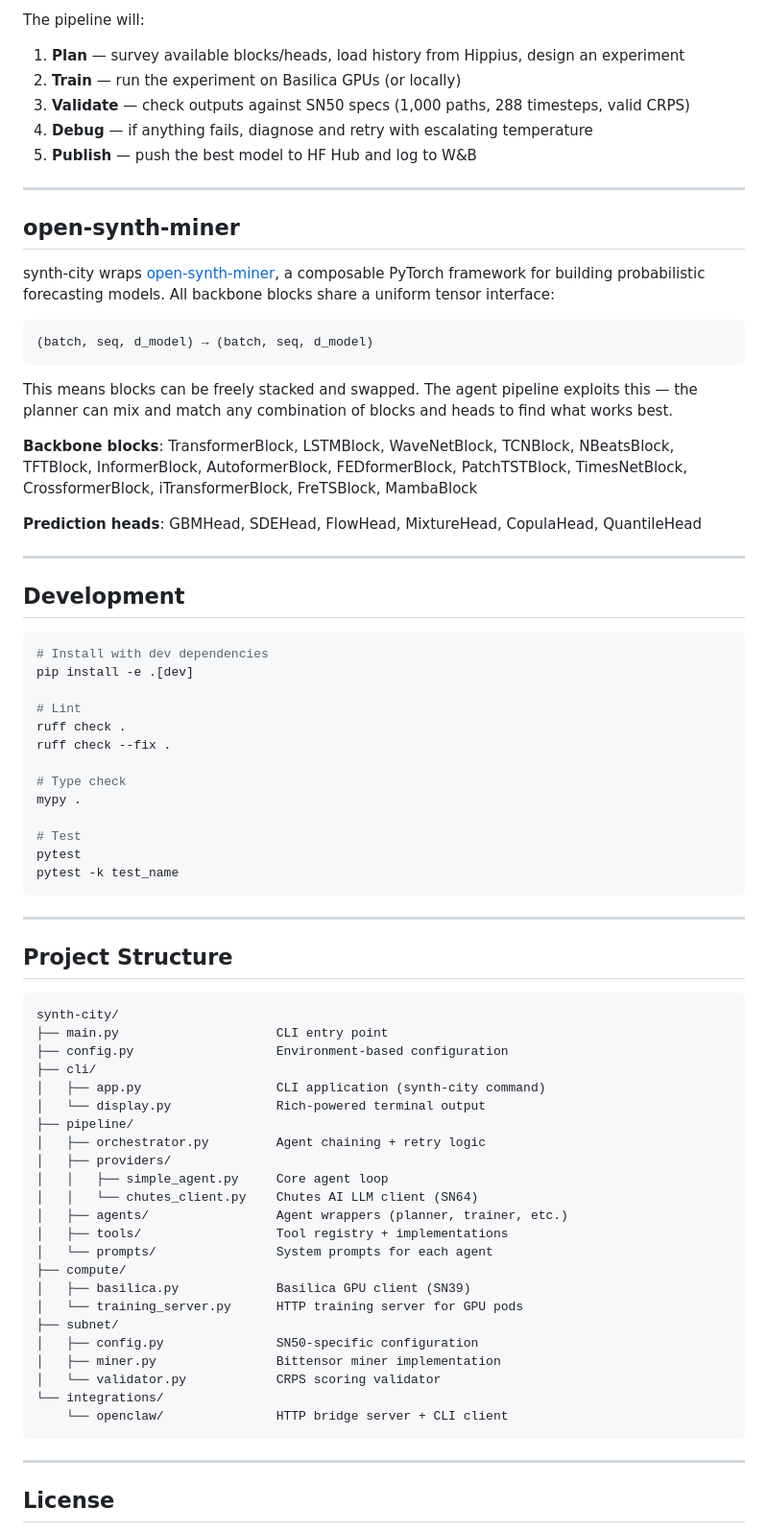
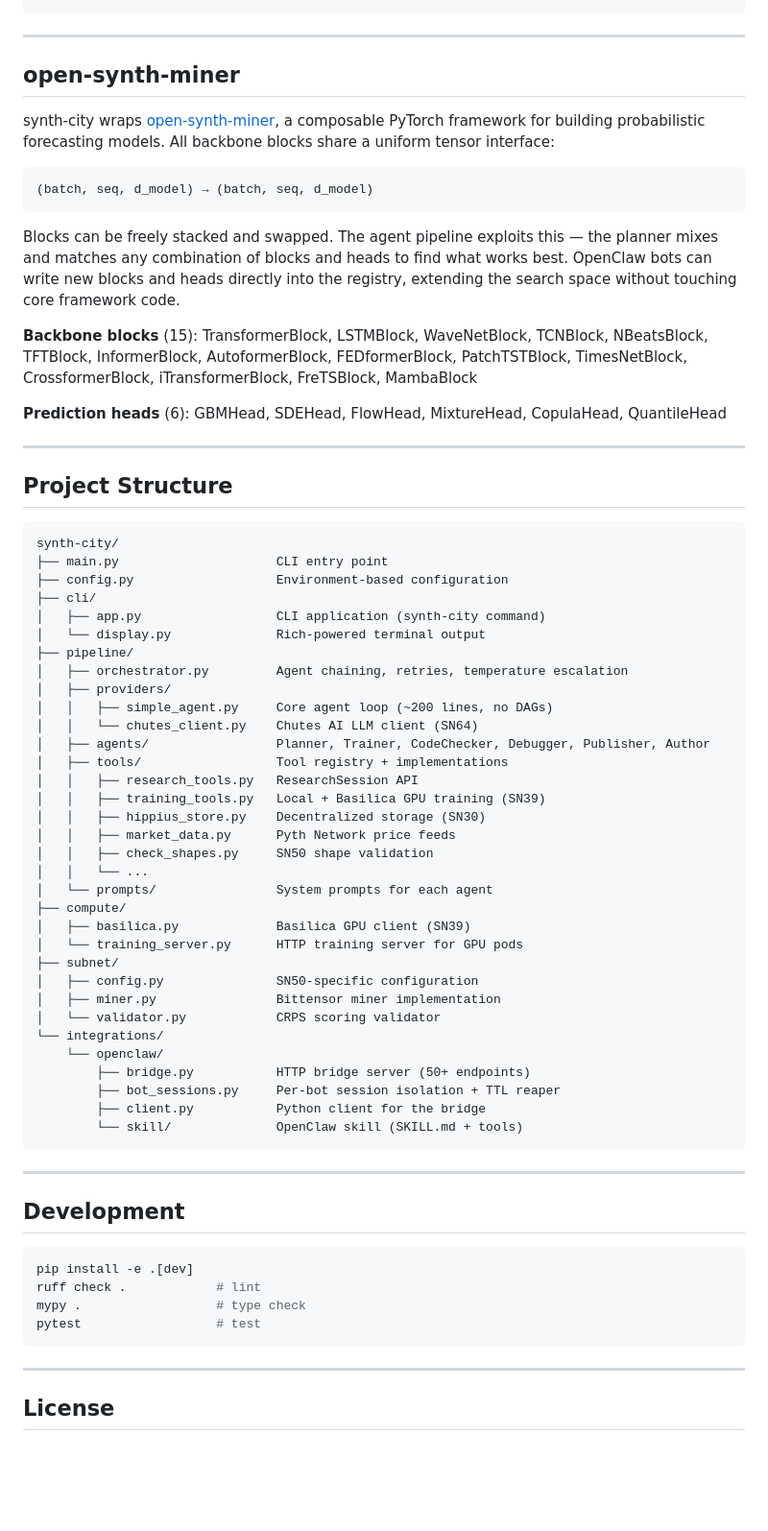
Before and after one commit to tensorlink-dev/synth-city, a Markdown page: README.md, the part around one of its changes. Shown at 96% size. GitHub-like rendering; blank space fills up the shorter version.

````diff
--- a/README.md
+++ b/README.md
@@ -257,11 +320,4 @@ synth-city pipeline --retries 10 --temperature 0.1 --publish
 ```
-
-The pipeline will:
-1. **Plan** — survey available blocks/heads, load history from Hippius, design an experiment
-2. **Train** — run the experiment on Basilica GPUs (or locally)
-3. **Validate** — check outputs against SN50 specs (1,000 paths, 288 timesteps, valid CRPS)
-4. **Debug** — if anything fails, diagnose and retry with escalating temperature
-5. **Publish** — push the best model to HF Hub and log to W&B
 
 ---
 
@@ -273,31 +329,11 @@ synth-city wraps [open-synth-miner](https://github.com/tensorlink-dev/open-synth
 (batch, seq, d_model) → (batch, seq, d_model)
 ```
 
-This means blocks can be freely stacked and swapped. The agent pipeline exploits this — the planner can mix and match any combination of blocks and heads to find what works best.
+Blocks can be freely stacked and swapped. The agent pipeline exploits this — the planner mixes and matches any combination of blocks and heads to find what works best. OpenClaw bots can write new blocks and heads directly into the registry, extending the search space without touching core framework code.
 
-**Backbone blocks**: TransformerBlock, LSTMBlock, WaveNetBlock, TCNBlock, NBeatsBlock, TFTBlock, InformerBlock, AutoformerBlock, FEDformerBlock, PatchTSTBlock, TimesNetBlock, CrossformerBlock, iTransformerBlock, FreTSBlock, MambaBlock
+**Backbone blocks** (15): TransformerBlock, LSTMBlock, WaveNetBlock, TCNBlock, NBeatsBlock, TFTBlock, InformerBlock, AutoformerBlock, FEDformerBlock, PatchTSTBlock, TimesNetBlock, CrossformerBlock, iTransformerBlock, FreTSBlock, MambaBlock
 
-**Prediction heads**: GBMHead, SDEHead, FlowHead, MixtureHead, CopulaHead, QuantileHead
-
----
-
-## Development
-
-```bash
-# Install with dev dependencies
-pip install -e .[dev]
-
-# Lint
-ruff check .
-ruff check --fix .
-
-# Type check
-mypy .
-
-# Test
-pytest
-pytest -k test_name
-```
+**Prediction heads** (6): GBMHead, SDEHead, FlowHead, MixtureHead, CopulaHead, QuantileHead
 
 ---
 
@@ -311,12 +347,18 @@ synth-city/
 │   ├── app.py                  CLI application (synth-city command)
 │   └── display.py              Rich-powered terminal output
 ├── pipeline/
-│   ├── orchestrator.py         Agent chaining + retry logic
+│   ├── orchestrator.py         Agent chaining, retries, temperature escalation
 │   ├── providers/
-│   │   ├── simple_agent.py     Core agent loop
+│   │   ├── simple_agent.py     Core agent loop (~200 lines, no DAGs)
 │   │   └── chutes_client.py    Chutes AI LLM client (SN64)
-│   ├── agents/                 Agent wrappers (planner, trainer, etc.)
+│   ├── agents/                 Planner, Trainer, CodeChecker, Debugger, Publisher, Author
 │   ├── tools/                  Tool registry + implementations
+│   │   ├── research_tools.py   ResearchSession API
+│   │   ├── training_tools.py   Local + Basilica GPU training (SN39)
+│   │   ├── hippius_store.py    Decentralized storage (SN30)
+│   │   ├── market_data.py      Pyth Network price feeds
+│   │   ├── check_shapes.py     SN50 shape validation
+│   │   └── ...
 │   └── prompts/                System prompts for each agent
 ├── compute/
 │   ├── basilica.py             Basilica GPU client (SN39)
@@ -326,7 +368,22 @@ synth-city/
 │   ├── miner.py                Bittensor miner implementation
 │   └── validator.py            CRPS scoring validator
 └── integrations/
-    └── openclaw/               HTTP bridge server + CLI client
+    └── openclaw/
+        ├── bridge.py           HTTP bridge server (50+ endpoints)
+        ├── bot_sessions.py     Per-bot session isolation + TTL reaper
+        ├── client.py           Python client for the bridge
+        └── skill/              OpenClaw skill (SKILL.md + tools)
+```
+
+---
+
+## Development
+
+```bash
+pip install -e .[dev]
+ruff check .            # lint
+mypy .                  # type check
+pytest                  # test
 ```
 
 ---
````
Also changed, not shown: other parts of README.md (+173 -110 lines).
